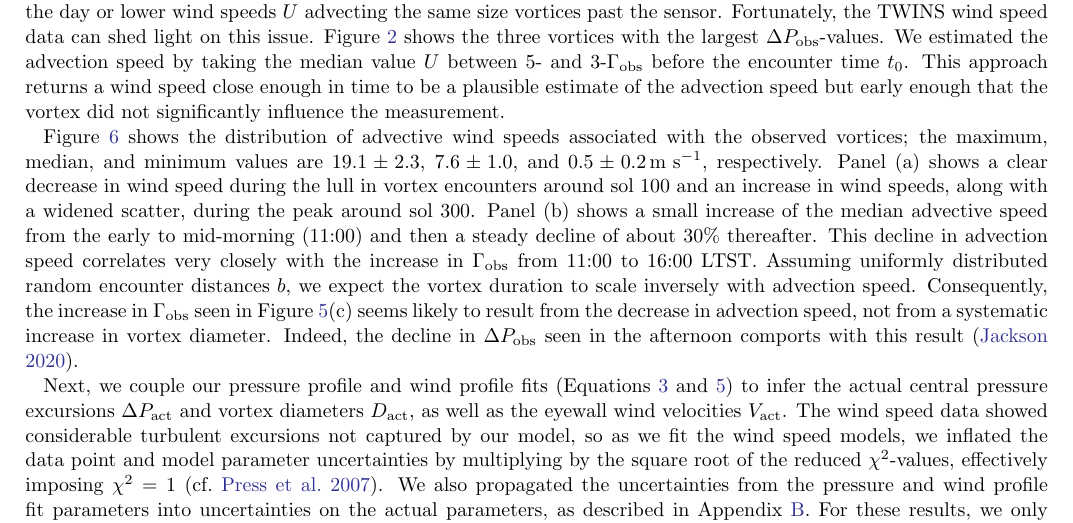
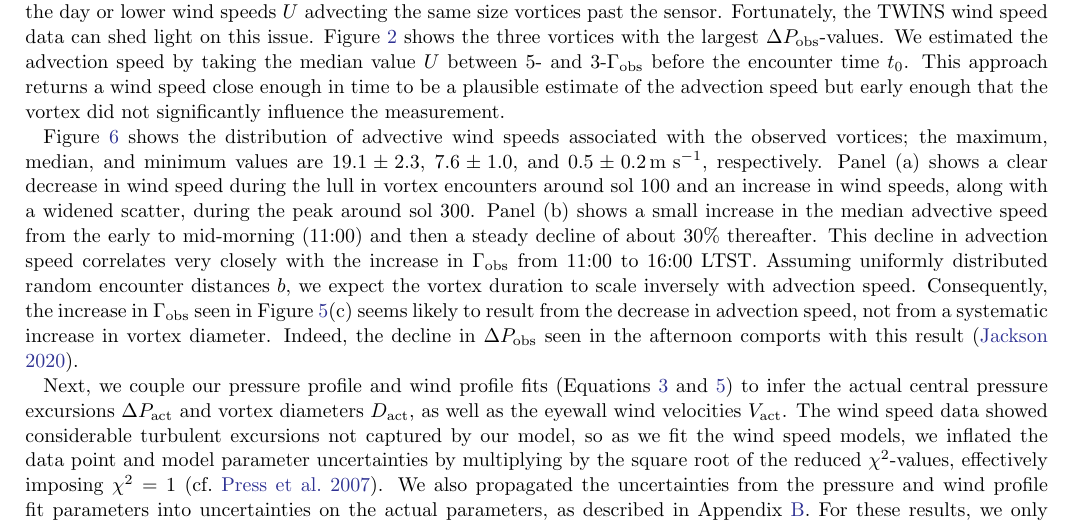
Before and after one commit to BoiseStatePlanetary/Recovering-Martian-Dust-Devil-Population, a LaTeX paper (sample63.tex): part of page 8 of 20, cut so that both start at the same text. Compiled offline with pdfLaTeX.

Commit message:
Updates from Overleaf

```diff
--- a/sample63.tex
+++ b/sample63.tex
@@ -416,7 +416,7 @@ The $\Gamma_{\rm obs}$- and $\Delta P_{\rm obs}$-values exhibit intriguing trend
 
 Presumably, these hour-to-hour trends reflect the influence of variable ambient conditions, but these data alone are not sufficient to judge what influence: the increase in $\Gamma_{\rm obs}$ could result either from intrinsically larger vortices late in the day or lower wind speeds $U$ advecting the same size vortices past the sensor. Fortunately, the TWINS wind speed data can shed light on this issue. Figure \ref{fig:vortices_and_windspeed} shows the three vortices with the largest $\Delta P_{\rm obs}$-values. We estimated the advection speed by taking the median value $U$ between 5- and 3-$\Gamma_{\rm obs}$ before the encounter time $t_0$. This approach returns a wind speed close enough in time to be a plausible estimate of the advection speed but early enough that the vortex did not significantly influence the measurement.
 
-Figure \ref{fig:U_vs_t0-sol_hist} shows the distribution of advective wind speeds associated with the observed vortices; the maximum, median, and minimum values are $19.1\pm2.3$, $7.6\pm1.0$, and $0.5\pm0.2 \,{\rm m\ s^{-1}}$, respectively. Panel (a) shows a clear decrease in wind speed during the lull in vortex encounters around sol 100 and an increase in wind speeds, along with a widened scatter, during the peak around sol 300. Panel (b) shows a small increase of the median advective speed from the early to mid-morning (11:00) and then a steady decline of about 30\% thereafter. This decline in advection speed correlates very closely with the increase in $\Gamma_{\rm obs}$ from 11:00 to 16:00 LTST. Assuming uniformly distributed random encounter distances $b$, we expect the vortex duration to scale inversely with advection speed. Consequently, the increase in $\Gamma_{\rm obs}$ seen in Figure \ref{fig:Gammaobs_DeltaPobs_vs_TOD_and_sol}(c) seems likely to result from the decrease in advection speed, not from a systematic increase in vortex diameter. Indeed, the decline in $\Delta P_{\rm obs}$ seen in the afternoon comports with this result \citep{2020Icar..33813523J}.
+Figure \ref{fig:U_vs_t0-sol_hist} shows the distribution of advective wind speeds associated with the observed vortices; the maximum, median, and minimum values are $19.1\pm2.3$, $7.6\pm1.0$, and $0.5\pm0.2 \,{\rm m\ s^{-1}}$, respectively. Panel (a) shows a clear decrease in wind speed during the lull in vortex encounters around sol 100 and an increase in wind speeds, along with a widened scatter, during the peak around sol 300. Panel (b) shows a small increase in the median advective speed from the early to mid-morning (11:00) and then a steady decline of about 30\% thereafter. This decline in advection speed correlates very closely with the increase in $\Gamma_{\rm obs}$ from 11:00 to 16:00 LTST. Assuming uniformly distributed random encounter distances $b$, we expect the vortex duration to scale inversely with advection speed. Consequently, the increase in $\Gamma_{\rm obs}$ seen in Figure \ref{fig:Gammaobs_DeltaPobs_vs_TOD_and_sol}(c) seems likely to result from the decrease in advection speed, not from a systematic increase in vortex diameter. Indeed, the decline in $\Delta P_{\rm obs}$ seen in the afternoon comports with this result \citep{2020Icar..33813523J}.
 
 % Figure \ref{fig:Dobs_vs_Gammaobs-DeltaPobs_hist} shows the distribution of $D_{\rm obs}$-values against $\Gamma_{\rm obs}$ and $\Delta P_{\rm obs}$, as well as a cumulative histogram. The maximum, minimum, and median values are $1100 \pm 240$, $75 \pm 21$, and $4 \pm 1 \,{\rm m}$, respectively. Not surprisingly, the $D_{\rm obs}$-values correlate positively with $\Gamma_{\rm obs}$ with scatter resulting from the relatively narrow range of advective wind speeds.
 % On the other hand, $D_{\rm obs}$ seems negatively correlated with $P_{\rm obs}$, and a power-law fit using the Levenberg-Marquardt algorithm \citep{Press2007} gives $D_{\rm obs} \propto \Delta P_{\rm obs}^{-0.42\pm0.04}$, where uncertainties come from the covariance matrix. As explained in \citet{2018Icar..299..166J}, for a vortex encounter with any miss distance $b$, we expect $\Delta P_{\rm obs}$ and $D_{\rm obs}$ are related to the vortex's central pressure excursion $\Delta P_{\rm act}$ and diameter $D_{\rm act}$ as $\Delta P_{\rm obs} D_{\rm obs}^2 = \Delta P_{\rm act} D_{\rm act}^2$. Figure \ref{fig:Dobs_vs_Gammaobs-DeltaPobs_hist}(b) could be interpreted, then, as encounters with vortices at a variety of miss distances but all with the same $\Delta P_{\rm act}$- and $D_{\rm act}$-values (the exponent $0.4\pm0.04$ diverges from 0.5 by less than $3\sigma$). However, such a result is totally unexpected as dust devil diameters are known to span a wide range and would be inconsistent with a variety of studies \citep[cf.][]{2016SSRv..203..277L}. Instead, this result probably only indicates that the range of miss distances plays an important role in setting the observed distribution.
```
